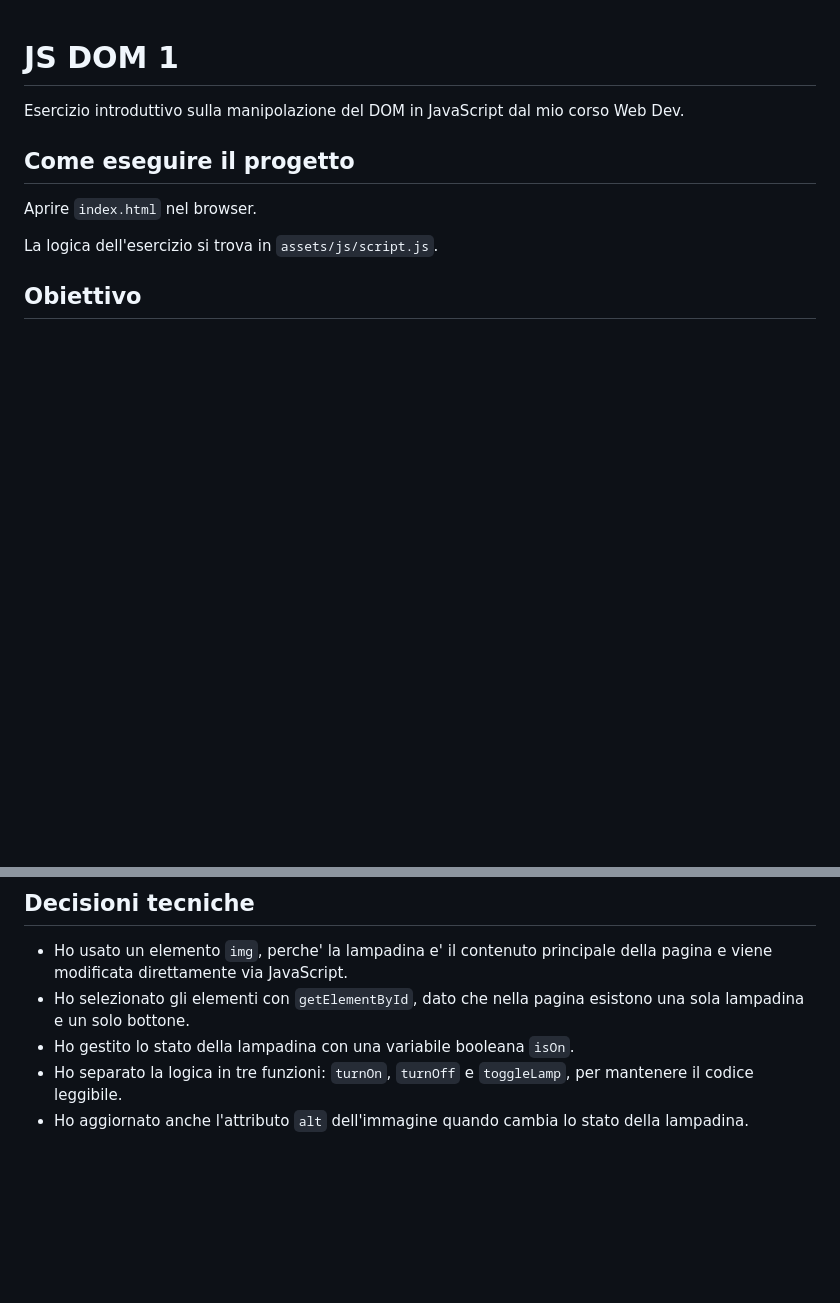
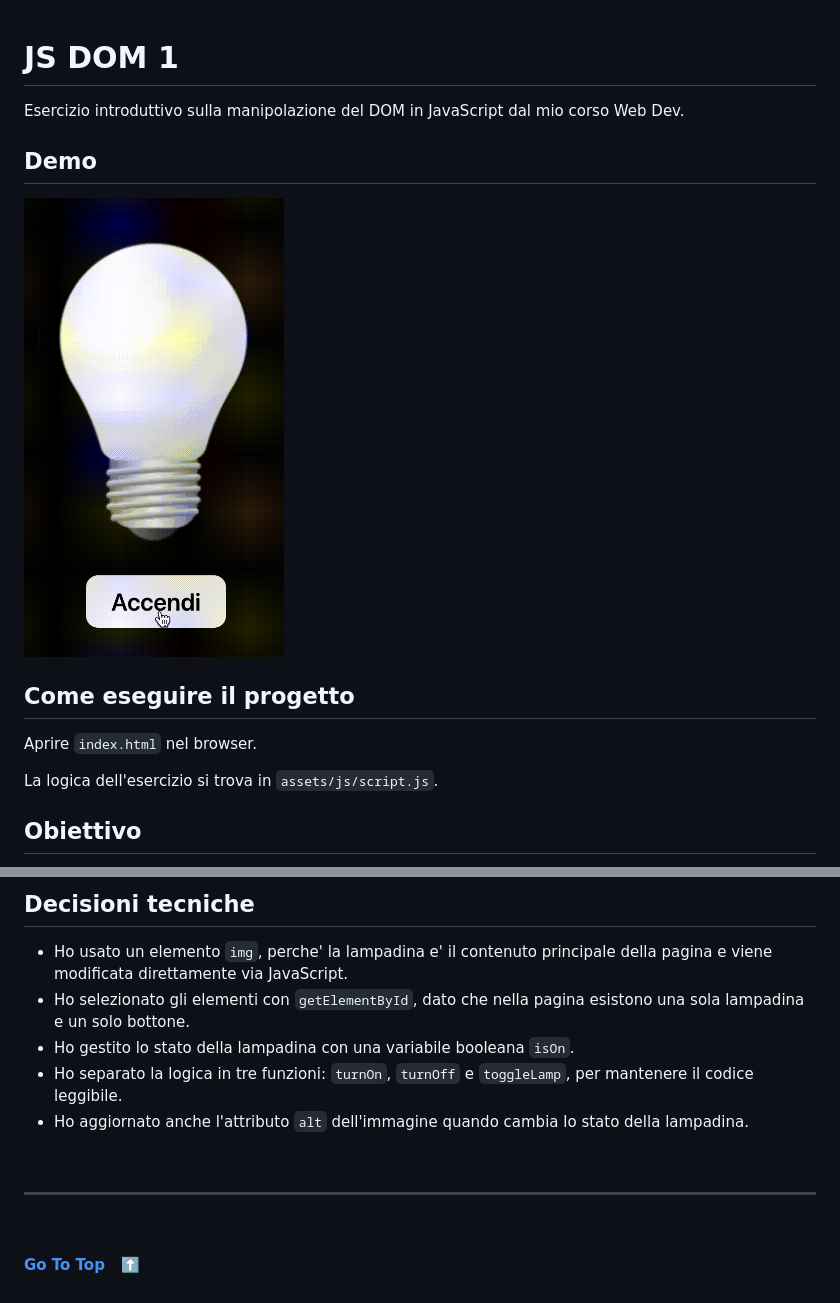
Before and after one commit to emanuelefavero/js-dom-1, a Markdown page: README.md, 2 parts joined by grey strips. Drawn GitHub-style; pictures changed too: assets/demo/demo.gif (added); blank space fills up the shorter version.

Commit message:
docs: add demo gif and footer to README

```diff
--- a/README.md
+++ b/README.md
@@ -1,6 +1,10 @@
 # JS DOM 1
 
 Esercizio introduttivo sulla manipolazione del DOM in JavaScript dal mio corso Web Dev.
+
+## Demo
+
+<img src="assets/demo/demo.gif" alt="Demo app" width="260">
 
 ## Come eseguire il progetto
 
@@ -27,3 +31,12 @@ La logica dell'esercizio si trova in `assets/js/script.js`.
 - Ho gestito lo stato della lampadina con una variabile booleana `isOn`.
 - Ho separato la logica in tre funzioni: `turnOn`, `turnOff` e `toggleLamp`, per mantenere il codice leggibile.
 - Ho aggiornato anche l'attributo `alt` dell'immagine quando cambia lo stato della lampadina.
+
+
+&nbsp;
+
+---
+
+&nbsp;
+
+[**Go To Top &nbsp; ⬆️**](#js-dom-1)
```
